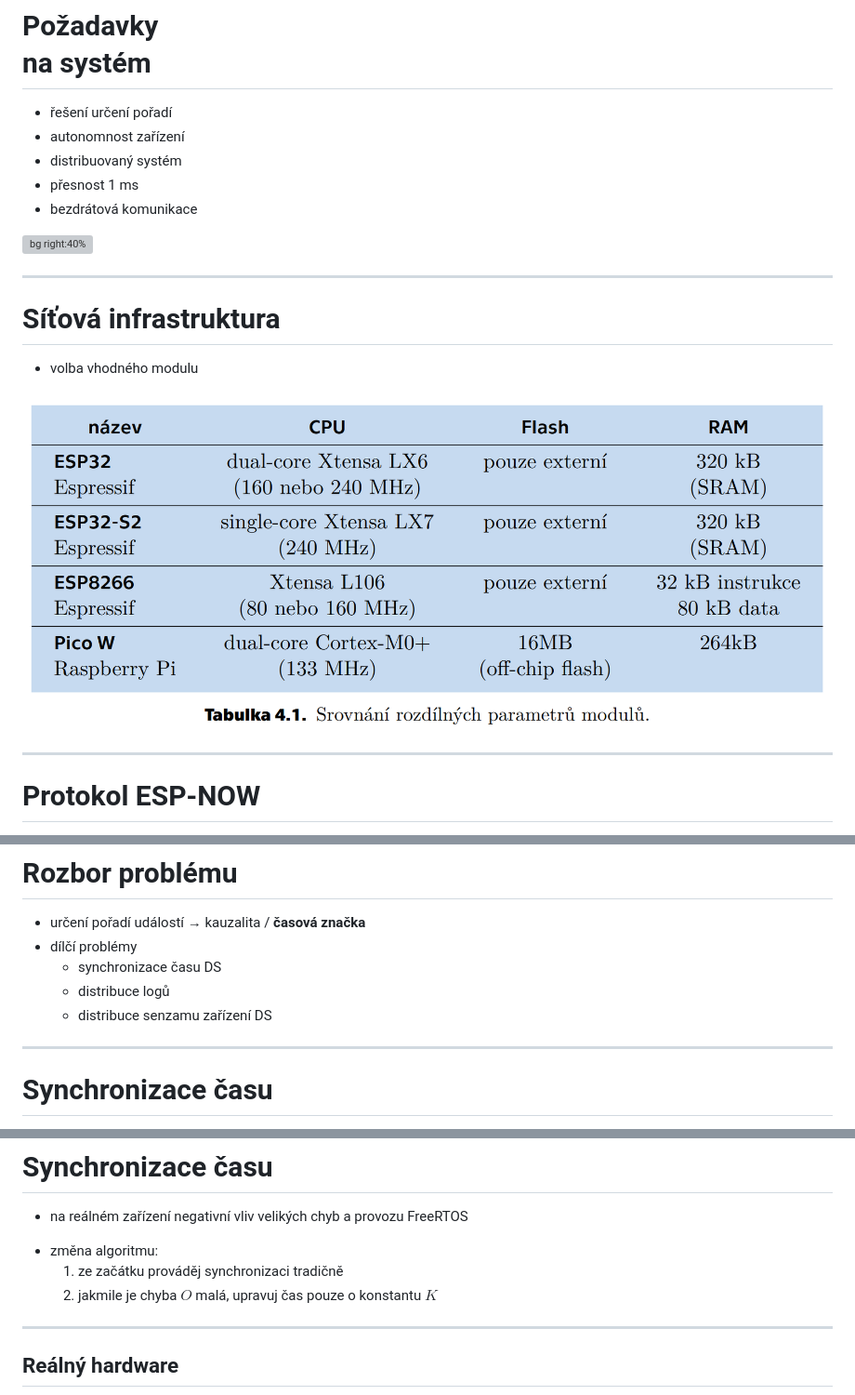
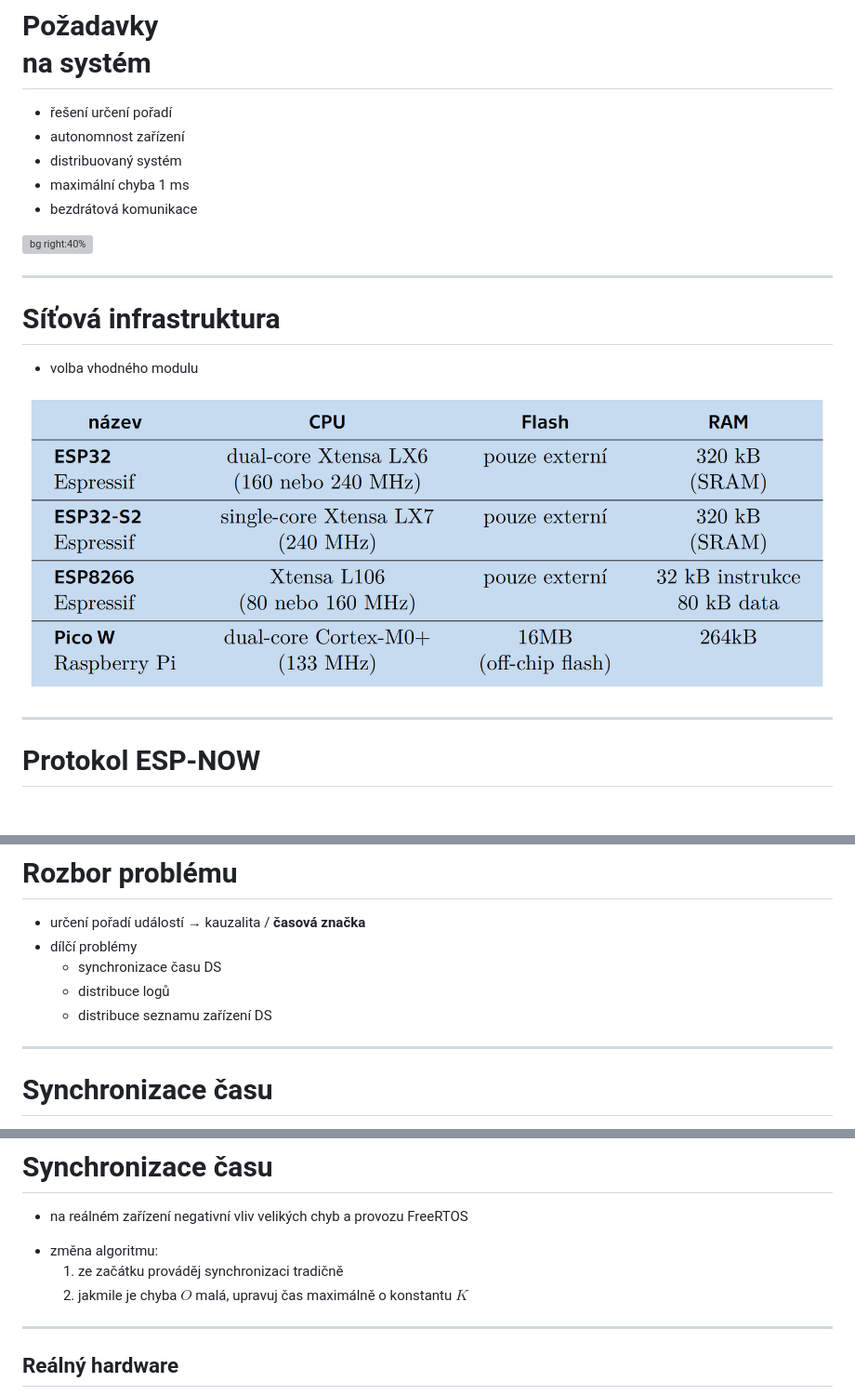
Before and after one commit to petrkucerak/rafting-button, a Markdown page: slideshow/slideshow.md, 3 parts joined by grey strips. Shown: that part at 93% size. GitHub-like rendering; pictures changed too: slideshow/moduly.png; blank space fills up the shorter version; grey boxes are pictures that could not be loaded.

Commit message:
Improve slideshow

```diff
--- a/slideshow/slideshow.md
+++ b/slideshow/slideshow.md
@@ -93,7 +93,7 @@ header: ""
 - řešení určení pořadí
 - autonomnost zařízení
 - distribuovaný systém
-- přesnost 1 ms
+- maximální chyba 1 ms
 - bezdrátová komunikace
 
 ![bg right:40%](push.png)
@@ -153,7 +153,7 @@ header: ""
 - dílčí problémy
   - synchronizace času DS
   - distribuce logů
-  - distribuce senzamu zařízení DS
+  - distribuce seznamu zařízení DS
 
 ---
 
@@ -194,7 +194,7 @@ header: ""
 <!-- - zlepšeno řešeno časovou značkou -->
 - změna algoritmu:
   1. ze začátku prováděj synchronizaci tradičně
-  2. jakmile je chyba $O$ malá, upravuj čas pouze o konstantu $K$
+  2. jakmile je chyba $O$ malá, upravuj čas maximálně o konstantu $K$
 
 <!-- konstanta K je chyba způsobená nepřeností osciálátoru 25 µs -->
 
```
Also changed, not shown: other parts of slideshow/slideshow.md (+1 -1 lines).
